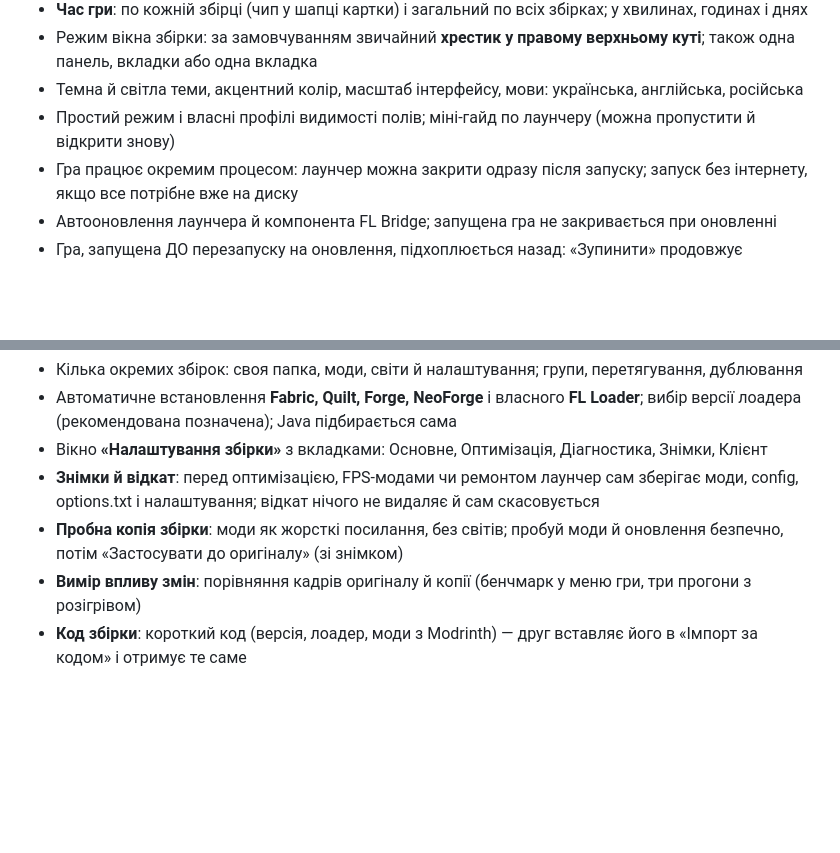
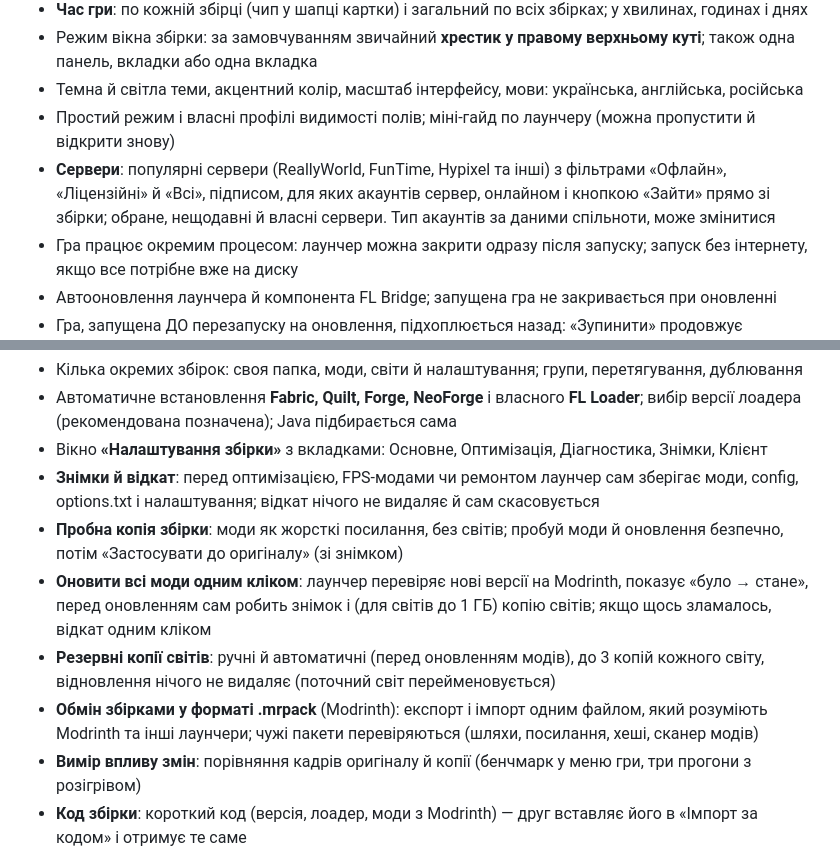
Before and after one commit to Faneraiy14/fl-launcher, a Markdown page: FEATURES.uk.md, 2 parts joined by grey strips. GitHub-like rendering; blank space fills up the shorter version.

Commit message:
FEATURES: оновлення модів, копії світів, .mrpack, сервери

```diff
--- a/FEATURES.uk.md
+++ b/FEATURES.uk.md
@@ -12,6 +12,7 @@
 - Режим вікна збірки: за замовчуванням звичайний **хрестик у правому верхньому куті**; також одна панель, вкладки або одна вкладка
 - Темна й світла теми, акцентний колір, масштаб інтерфейсу, мови: українська, англійська, російська
 - Простий режим і власні профілі видимості полів; міні-гайд по лаунчеру (можна пропустити й відкрити знову)
+- **Сервери**: популярні сервери (ReallyWorld, FunTime, Hypixel та інші) з фільтрами «Офлайн», «Ліцензійні» й «Всі», підписом, для яких акаунтів сервер, онлайном і кнопкою «Зайти» прямо зі збірки; обране, нещодавні й власні сервери. Тип акаунтів за даними спільноти, може змінитися
 - Гра працює окремим процесом: лаунчер можна закрити одразу після запуску; запуск без інтернету, якщо все потрібне вже на диску
 - Автооновлення лаунчера й компонента FL Bridge; запущена гра не закривається при оновленні
 - Гра, запущена ДО перезапуску на оновлення, підхоплюється назад: «Зупинити» продовжує працювати
@@ -25,6 +26,9 @@
 - Вікно **«Налаштування збірки»** з вкладками: Основне, Оптимізація, Діагностика, Знімки, Клієнт
 - **Знімки й відкат**: перед оптимізацією, FPS-модами чи ремонтом лаунчер сам зберігає моди, config, options.txt і налаштування; відкат нічого не видаляє й сам скасовується
 - **Пробна копія збірки**: моди як жорсткі посилання, без світів; пробуй моди й оновлення безпечно, потім «Застосувати до оригіналу» (зі знімком)
+- **Оновити всі моди одним кліком**: лаунчер перевіряє нові версії на Modrinth, показує «було → стане», перед оновленням сам робить знімок і (для світів до 1 ГБ) копію світів; якщо щось зламалось, відкат одним кліком
+- **Резервні копії світів**: ручні й автоматичні (перед оновленням модів), до 3 копій кожного світу, відновлення нічого не видаляє (поточний світ перейменовується)
+- **Обмін збірками у форматі .mrpack** (Modrinth): експорт і імпорт одним файлом, який розуміють Modrinth та інші лаунчери; чужі пакети перевіряються (шляхи, посилання, хеші, сканер модів)
 - **Вимір впливу змін**: порівняння кадрів оригіналу й копії (бенчмарк у меню гри, три прогони з розігрівом)
 - **Код збірки**: короткий код (версія, лоадер, моди з Modrinth) — друг вставляє його в «Імпорт за кодом» і отримує те саме
 - Кілька копій однієї чи різних збірок можна запускати одночасно
```
Also changed, not shown: FEATURES.md (+4 -0 lines).
